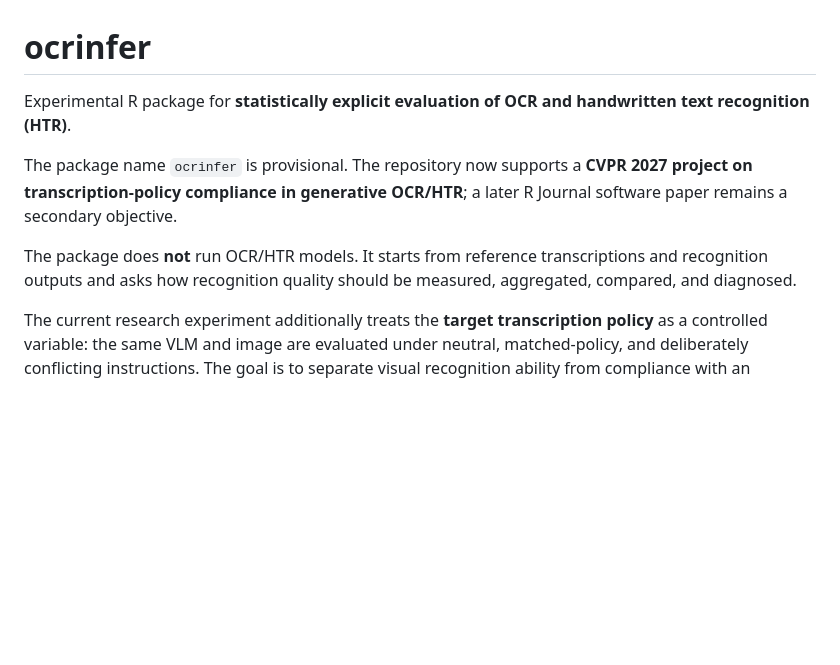
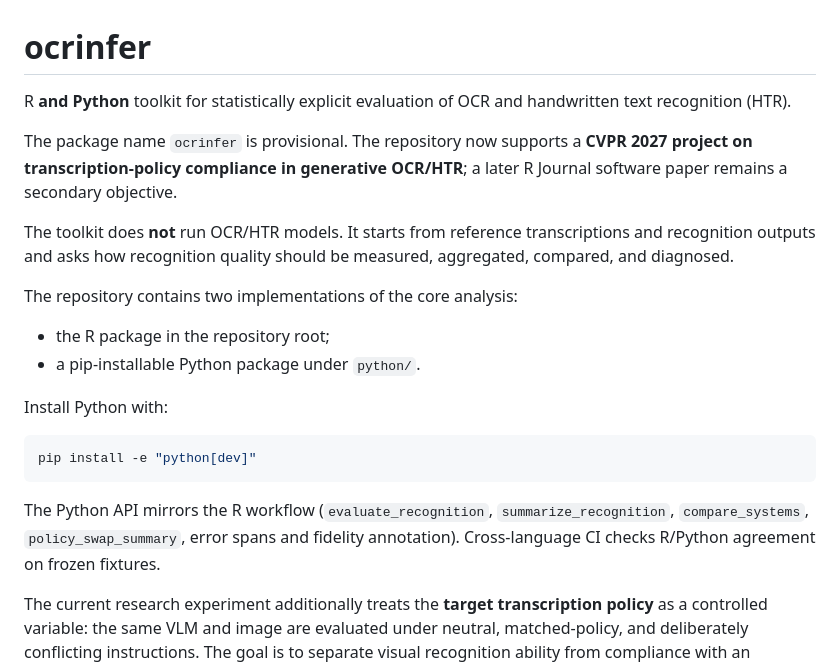
Before and after one commit to floriancafiero/packagehtrocr, a Markdown page: README.md, the part around the change. GitHub-like rendering; blank space fills up the shorter version.

Commit message:
Document Python companion implementation

````diff
--- a/README.md
+++ b/README.md
@@ -1,10 +1,23 @@
 # ocrinfer
 
-Experimental R package for **statistically explicit evaluation of OCR and handwritten text recognition (HTR)**.
+R **and Python** toolkit for statistically explicit evaluation of OCR and handwritten text recognition (HTR).
 
 The package name `ocrinfer` is provisional. The repository now supports a **CVPR 2027 project on transcription-policy compliance in generative OCR/HTR**; a later R Journal software paper remains a secondary objective.
 
-The package does **not** run OCR/HTR models. It starts from reference transcriptions and recognition outputs and asks how recognition quality should be measured, aggregated, compared, and diagnosed.
+The toolkit does **not** run OCR/HTR models. It starts from reference transcriptions and recognition outputs and asks how recognition quality should be measured, aggregated, compared, and diagnosed.
+
+The repository contains two implementations of the core analysis:
+
+- the R package in the repository root;
+- a pip-installable Python package under `python/`.
+
+Install Python with:
+
+```bash
+pip install -e "python[dev]"
+```
+
+The Python API mirrors the R workflow (`evaluate_recognition`, `summarize_recognition`, `compare_systems`, `policy_swap_summary`, error spans and fidelity annotation). Cross-language CI checks R/Python agreement on frozen fixtures.
 
 The current research experiment additionally treats the **target transcription
 policy** as a controlled variable: the same VLM and image are evaluated under
````
